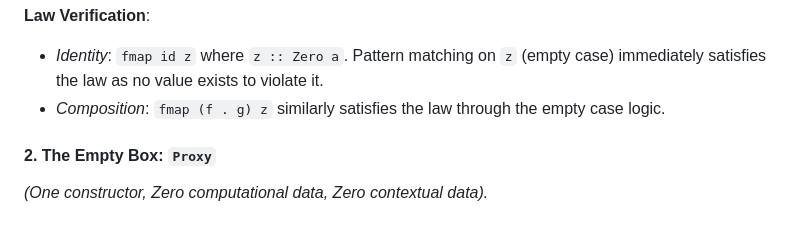
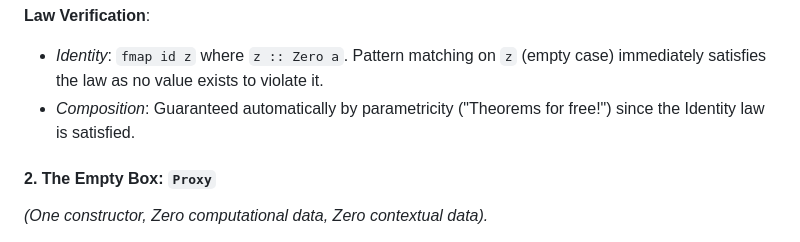
Before and after one commit to odwl/my-haskell-project, a Markdown page: docs/01_the_atoms.md, the part around the change. Rendered like a GitHub page.

Commit message:
Replace Zero composition law verification with Theorems for Free reference

```diff
--- a/docs/01_the_atoms.md
+++ b/docs/01_the_atoms.md
@@ -169,7 +169,7 @@ instance Functor Zero where
 
 **Law Verification**:
 *   *Identity*: `fmap id z` where `z :: Zero a`. Pattern matching on `z` (empty case) immediately satisfies the law as no value exists to violate it.
-*   *Composition*: `fmap (f . g) z` similarly satisfies the law through the empty case logic.
+*   *Composition*: Guaranteed automatically by parametricity ("Theorems for free!") since the Identity law is satisfied.
 
 #### 2. The Empty Box: `Proxy`
 *(One constructor, Zero computational data, Zero contextual data).*
```
